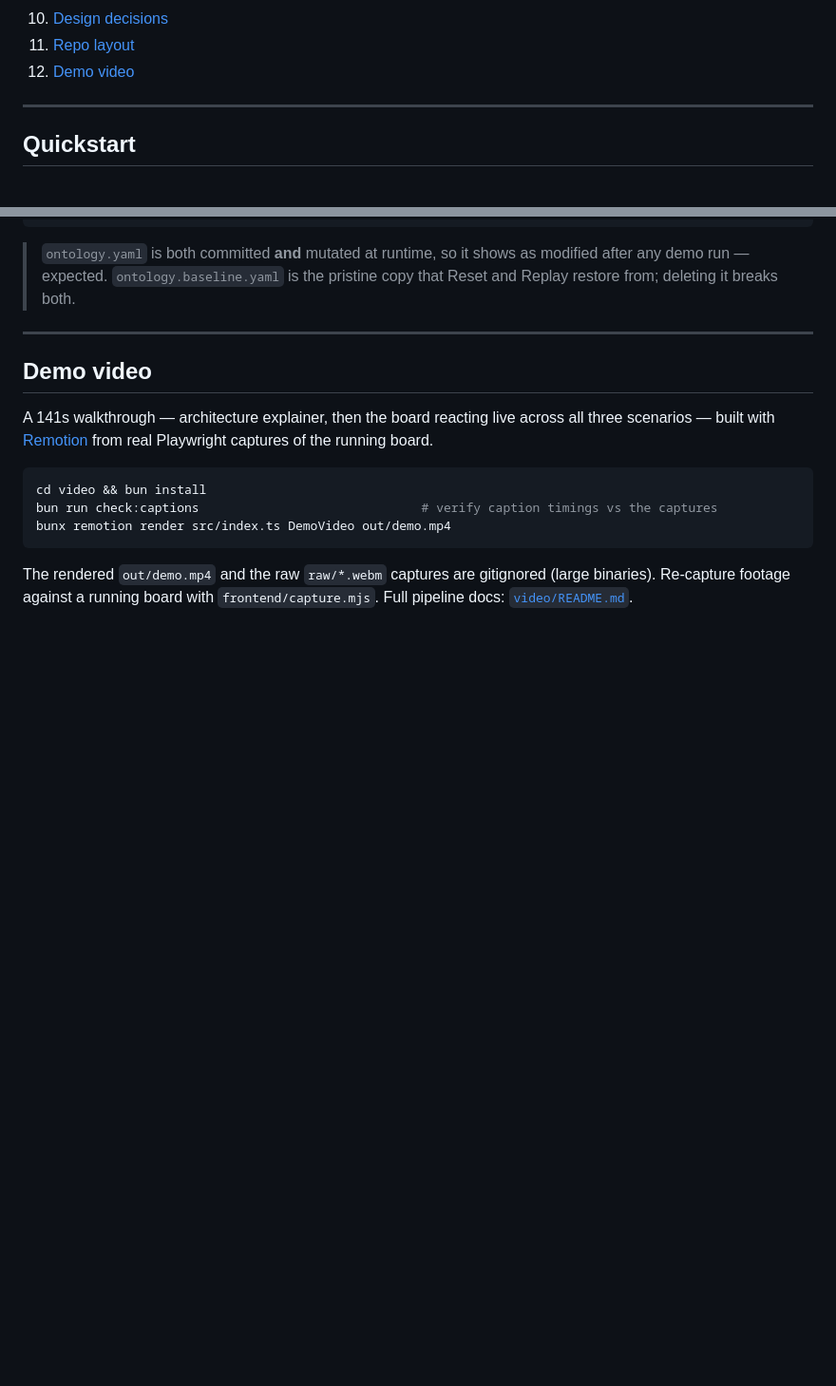
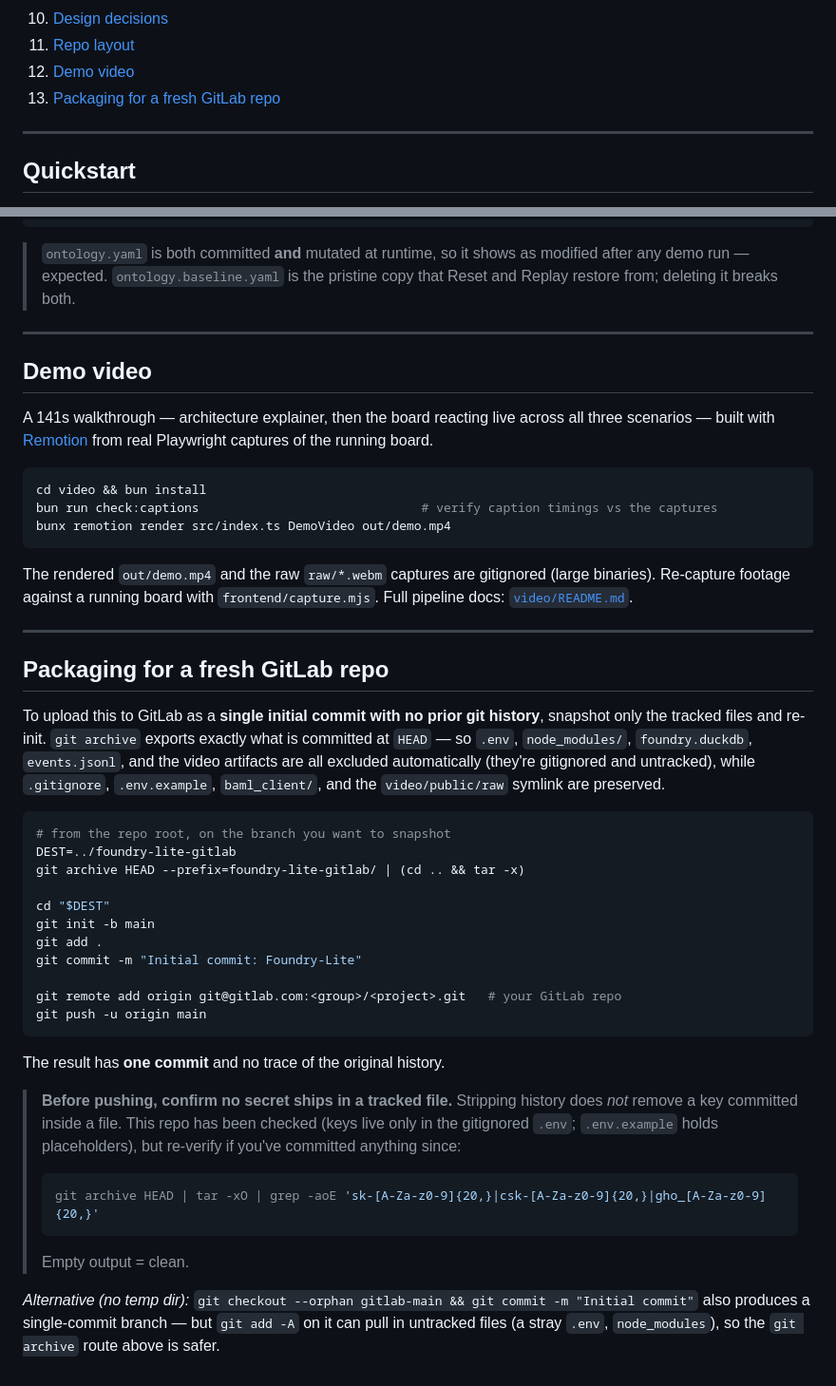
Before and after one commit to sithtsar/HackBIA, a Markdown page: README.md, 2 parts joined by grey strips. Shown at 95% size. GitHub-like rendering; blank space fills up the shorter version.

Commit message:
docs: add steps to package the repo for GitLab as a fresh single commit
`git archive HEAD` snapshots only tracked files, so re-init from it drops all
prior history while automatically excluding .env, node_modules, the DuckDB, the
event log, and the video artifacts (all gitignored/untracked) and keeping
.gitignore, .env.example, baml_client, and the video/public/raw symlink.

Includes the secret-scan reminder that stripping history does not remove a key
committed inside a tracked file, and notes why the archive route beats an
orphan branch (git add -A can re-capture untracked files). Flow verified in a
throwaway dir: one commit, no .env, symlink preserved.

````diff
--- a/README.md
+++ b/README.md
@@ -23,6 +23,7 @@ A Palantir-Foundry-inspired live ops board. Built for the EPAM *Being AI-Native
 10. [Design decisions](#design-decisions)
 11. [Repo layout](#repo-layout)
 12. [Demo video](#demo-video)
+13. [Packaging for a fresh GitLab repo](#packaging-for-a-fresh-gitlab-repo)
 
 ---
 
@@ -264,3 +265,33 @@ bunx remotion render src/index.ts DemoVideo out/demo.mp4
 ```
 
 The rendered `out/demo.mp4` and the raw `raw/*.webm` captures are gitignored (large binaries). Re-capture footage against a running board with `frontend/capture.mjs`. Full pipeline docs: [`video/README.md`](video/README.md).
+
+---
+
+## Packaging for a fresh GitLab repo
+
+To upload this to GitLab as a **single initial commit with no prior git history**, snapshot only the tracked files and re-init. `git archive` exports exactly what is committed at `HEAD` — so `.env`, `node_modules/`, `foundry.duckdb`, `events.jsonl`, and the video artifacts are all excluded automatically (they're gitignored and untracked), while `.gitignore`, `.env.example`, `baml_client/`, and the `video/public/raw` symlink are preserved.
+
+```bash
+# from the repo root, on the branch you want to snapshot
+DEST=../foundry-lite-gitlab
+git archive HEAD --prefix=foundry-lite-gitlab/ | (cd .. && tar -x)
+
+cd "$DEST"
+git init -b main
+git add .
+git commit -m "Initial commit: Foundry-Lite"
+
+git remote add origin git@gitlab.com:<group>/<project>.git   # your GitLab repo
+git push -u origin main
+```
+
+The result has **one commit** and no trace of the original history.
+
+> **Before pushing, confirm no secret ships in a tracked file.** Stripping history does *not* remove a key committed inside a file. This repo has been checked (keys live only in the gitignored `.env`; `.env.example` holds placeholders), but re-verify if you've committed anything since:
+> ```bash
+> git archive HEAD | tar -xO | grep -aoE 'sk-[A-Za-z0-9]{20,}|csk-[A-Za-z0-9]{20,}|gho_[A-Za-z0-9]{20,}'
+> ```
+> Empty output = clean.
+
+*Alternative (no temp dir):* `git checkout --orphan gitlab-main && git commit -m "Initial commit"` also produces a single-commit branch — but `git add -A` on it can pull in untracked files (a stray `.env`, `node_modules`), so the `git archive` route above is safer.
````
